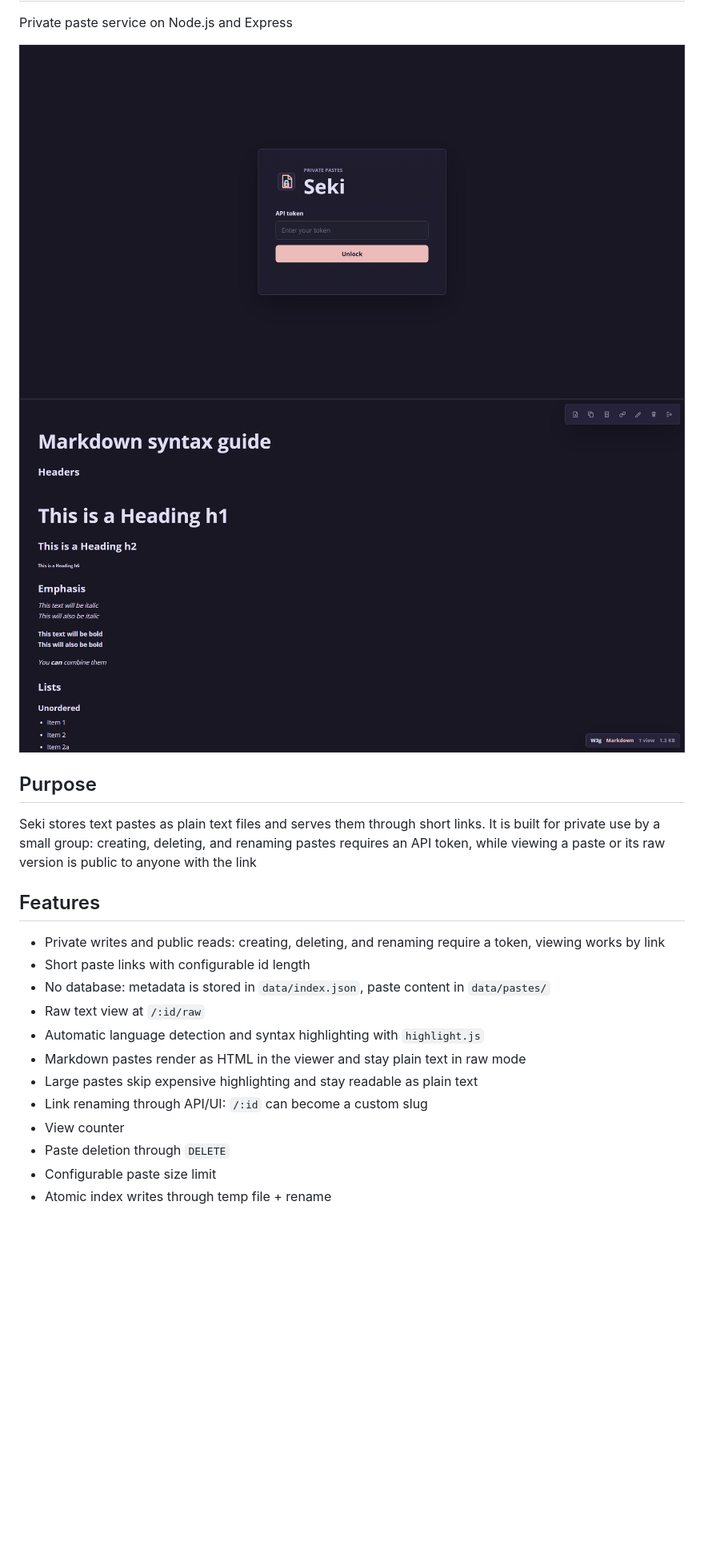
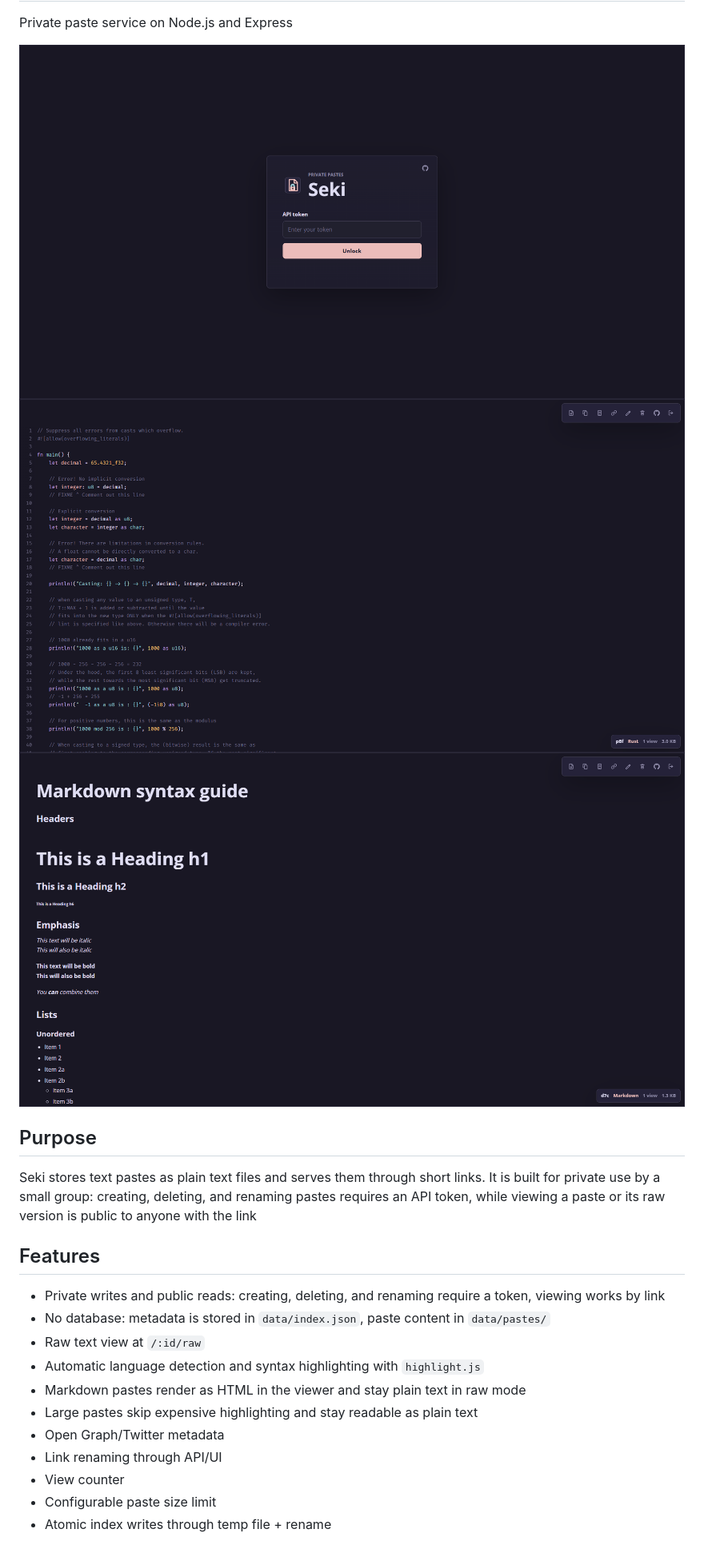
Before and after one commit to FrostyDeFreeze/seki, a Markdown page: README.md, the part around one of its changes. Shown at 80% size. Drawn GitHub-style; pictures changed too: docs/screenshots/app.png (deleted), docs/screenshots/auth.png, docs/screenshots/code.png (added); blank space fills up the shorter version.

Commit message:
docs(readme): refresh documentation

```diff
--- a/README.md
+++ b/README.md
@@ -3,7 +3,8 @@
 Private paste service on Node.js and Express
 
 ![Auth](./docs/screenshots/auth.png)
-![App](./docs/screenshots/app.png)
+![Code](./docs/screenshots/code.png)
+![Markdown](./docs/screenshots/markdown.png)
 
 ## Purpose
 
@@ -12,15 +13,14 @@ Seki stores text pastes as plain text files and serves them through short links.
 ## Features
 
 - Private writes and public reads: creating, deleting, and renaming require a token, viewing works by link
-- Short paste links with configurable id length
 - No database: metadata is stored in `data/index.json`, paste content in `data/pastes/`
 - Raw text view at `/:id/raw`
 - Automatic language detection and syntax highlighting with `highlight.js`
 - Markdown pastes render as HTML in the viewer and stay plain text in raw mode
 - Large pastes skip expensive highlighting and stay readable as plain text
-- Link renaming through API/UI: `/:id` can become a custom slug
+- Open Graph/Twitter metadata
+- Link renaming through API/UI
 - View counter
-- Paste deletion through `DELETE`
 - Configurable paste size limit
 - Atomic index writes through temp file + rename
 
```
Also changed, not shown: other parts of README.md (+16 -87 lines).
